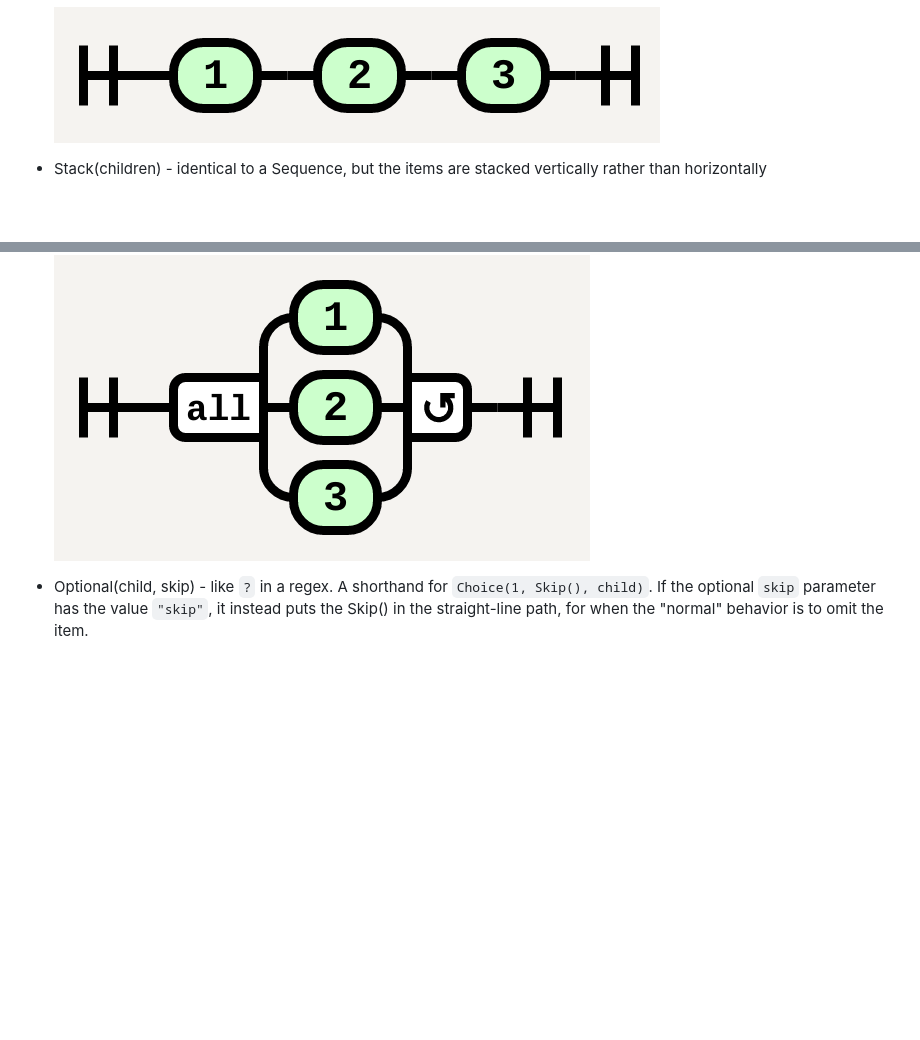
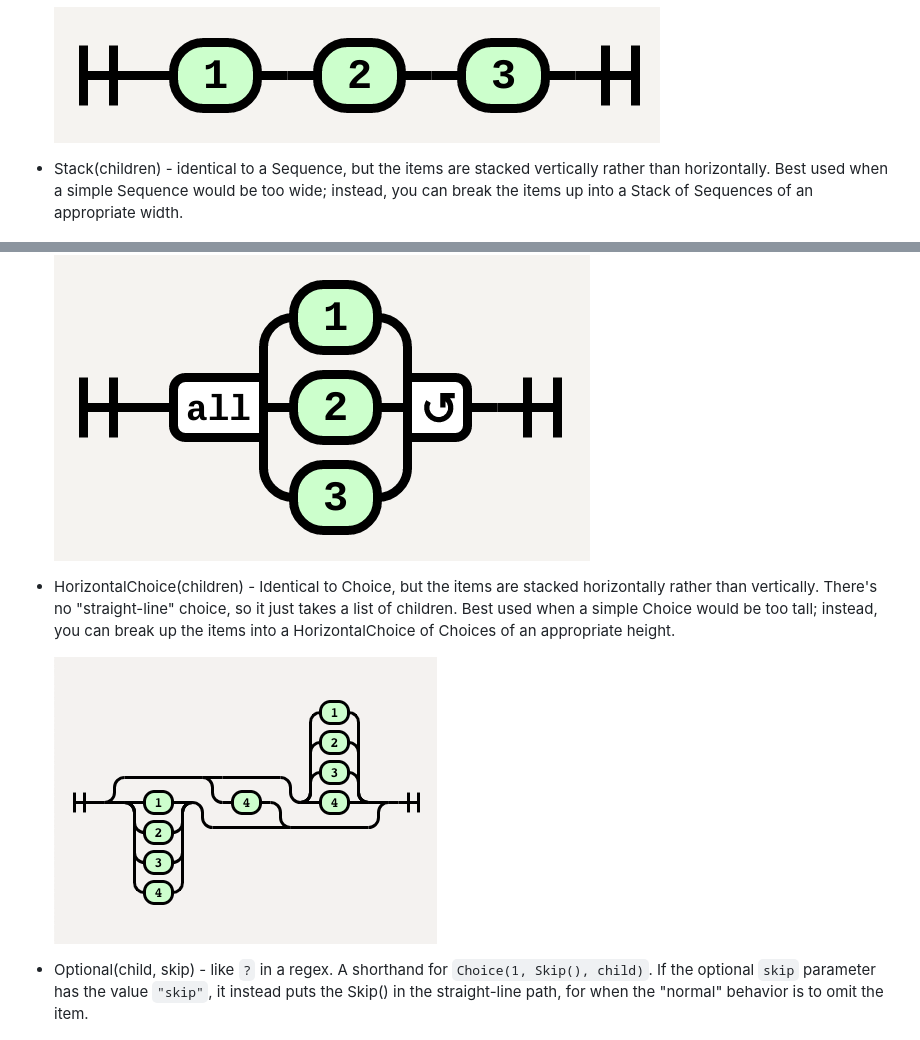
Before and after one commit to tabatkins/railroad-diagrams, a Markdown page: README.md, 2 parts joined by grey strips. Drawn GitHub-style; pictures changed too: images/rr-horizontalchoice.png (added); blank space fills up the shorter version.

Commit message:
Document HorizontalChoice, and fix up Stack's documentation a little bit too.

```diff
--- a/README.md
+++ b/README.md
@@ -32,7 +32,7 @@ The containers:
 * Sequence(children) - like simple concatenation in a regex
 
     ![Sequence('1', '2', '3')](images/rr-sequence.png "Sequence('1', '2', '3')")
-* Stack(children) - identical to a Sequence, but the items are stacked vertically rather than horizontally
+* Stack(children) - identical to a Sequence, but the items are stacked vertically rather than horizontally. Best used when a simple Sequence would be too wide; instead, you can break the items up into a Stack of Sequences of an appropriate width.
 
     ![Stack('1', '2', '3')](images/rr-stack.png "Stack('1', '2', '3')")
 * OptionalSequence(children) - a Sequence where every item is *individually* optional, but at least one item must be chosen
@@ -44,7 +44,11 @@ The containers:
 * MultipleChoice(index, type, children) - like `||` or `&&` in a CSS grammar; it's similar to a Choice, but more than one branch can be taken.  The index argument specifies which child is the "normal" choice and should go in the middle, while the type argument must be either "any" (1+ branches can be taken) or "all" (all branches must be taken).
 
     ![MultipleChoice(1, 'all', '1', '2', '3')](images/rr-multchoice.png "MultipleChoice(1, 'all', '1', '2', '3')")
+* HorizontalChoice(children) - Identical to Choice, but the items are stacked horizontally rather than vertically. There's no "straight-line" choice, so it just takes a list of children. Best used when a simple Choice would be too tall; instead, you can break up the items into a HorizontalChoice of Choices of an appropriate height.
+
+	![HorizontalChoice(Choice(0,'1','2','3','4'), '4', Choice(3, '1', '2', '3', '4'))](images/rr-horizontalchoice.png "HorizontalChoice(Choice(0,'1','2','3','4'), '4', Choice(3, '1', '2', '3', '4'))")
 * Optional(child, skip) - like `?` in a regex.  A shorthand for `Choice(1, Skip(), child)`.  If the optional `skip` parameter has the value `"skip"`, it instead puts the Skip() in the straight-line path, for when the "normal" behavior is to omit the item.
+
 
     ![Optional('foo'), Optional('bar', 'skip'))](images/rr-optional.png "Optional('foo'), Optional('bar', 'skip'))")
 * OneOrMore(child, repeat) - like `+` in a regex.  The 'repeat' argument is optional, and specifies something that must go between the repetitions.
```
